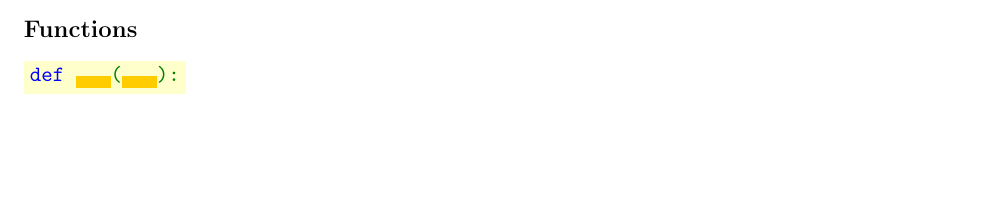
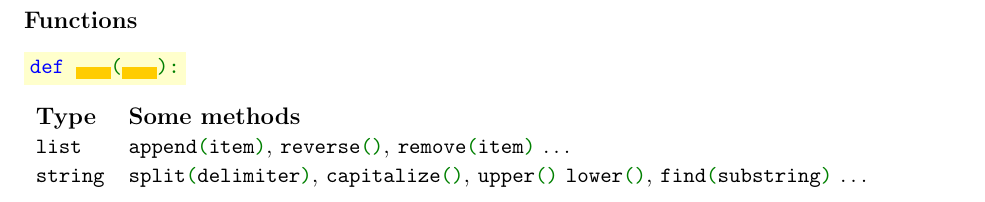
Before and after one commit to Fedjmike/cucats-python, a LaTeX document (python-cheatsheet.tex): part of the page before the commit and part of page 2 of 2 after it, cut so that both start at the same text, the shorter picture padded with empty space. Compiled offline with pdfLaTeX.

Commit message:
Add some methods to cheatsheet

```diff
--- a/python-cheatsheet.tex
+++ b/python-cheatsheet.tex
@@ -166,6 +166,13 @@
 
 	\subsubsection*{Functions}
 
-	\colorbox{codebg}{\lstinline|def $\ \colorbox{spacebg}{\quad}$($\colorbox{spacebg}{\quad}$):|}
+	\colorbox{codebg}{\lstinline|def $\ \colorbox{spacebg}{\quad}$($\colorbox{spacebg}{\quad}$):|} \\
+
+	\begin{tabular}{ll}
+		\textbf{Type} & \textbf{Some methods} \\
+		\lstinline|list| & \lstinline|append(item)|, \lstinline|reverse()|, \lstinline|remove(item)| \dots \\
+
+		\lstinline|string| & \lstinline|split(delimiter)|, \lstinline|capitalize()|, \lstinline|upper()| \lstinline|lower()|, \lstinline|find(substring)| \dots \\
+	\end{tabular}
 
 \end{document}
```
